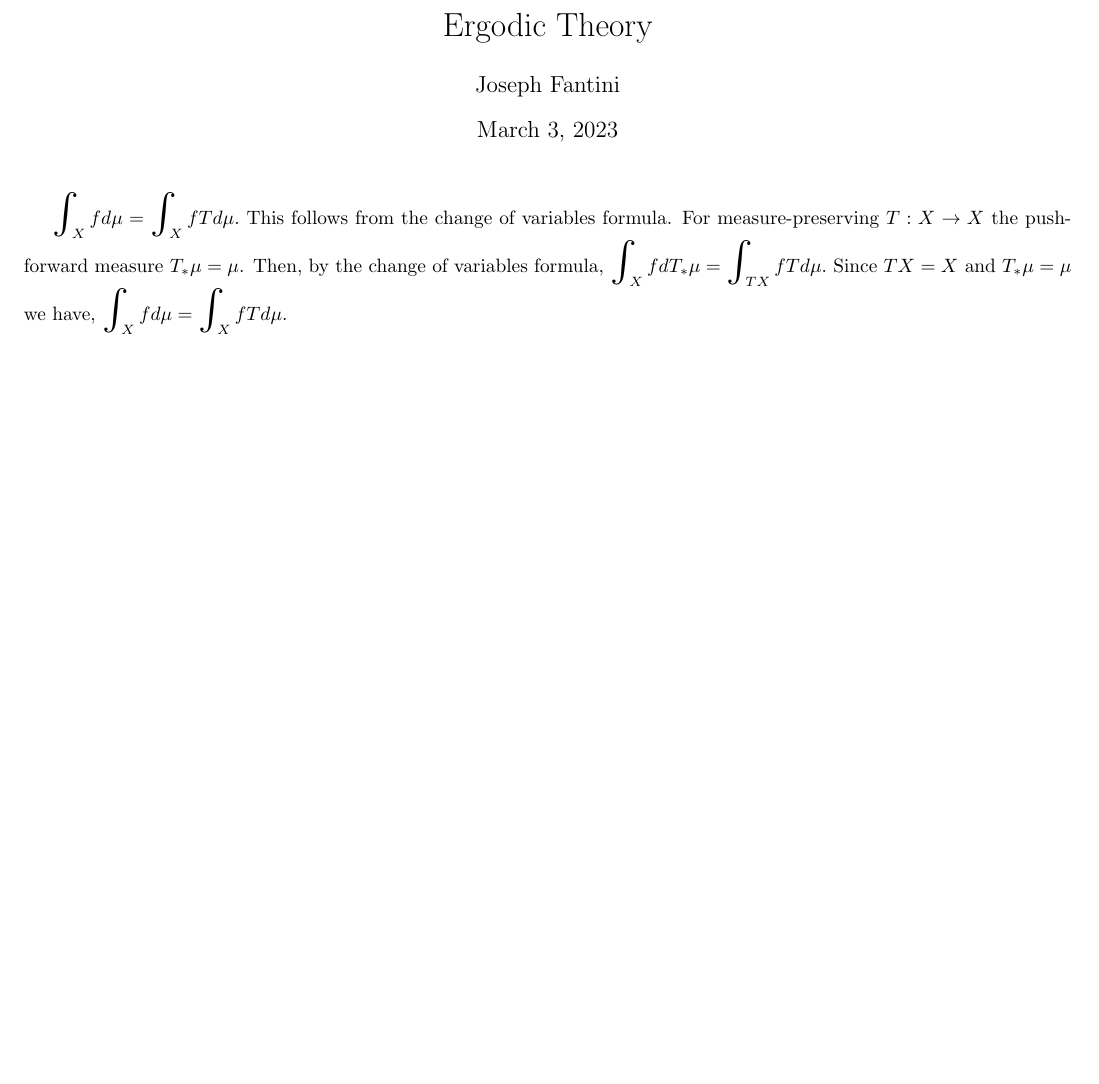
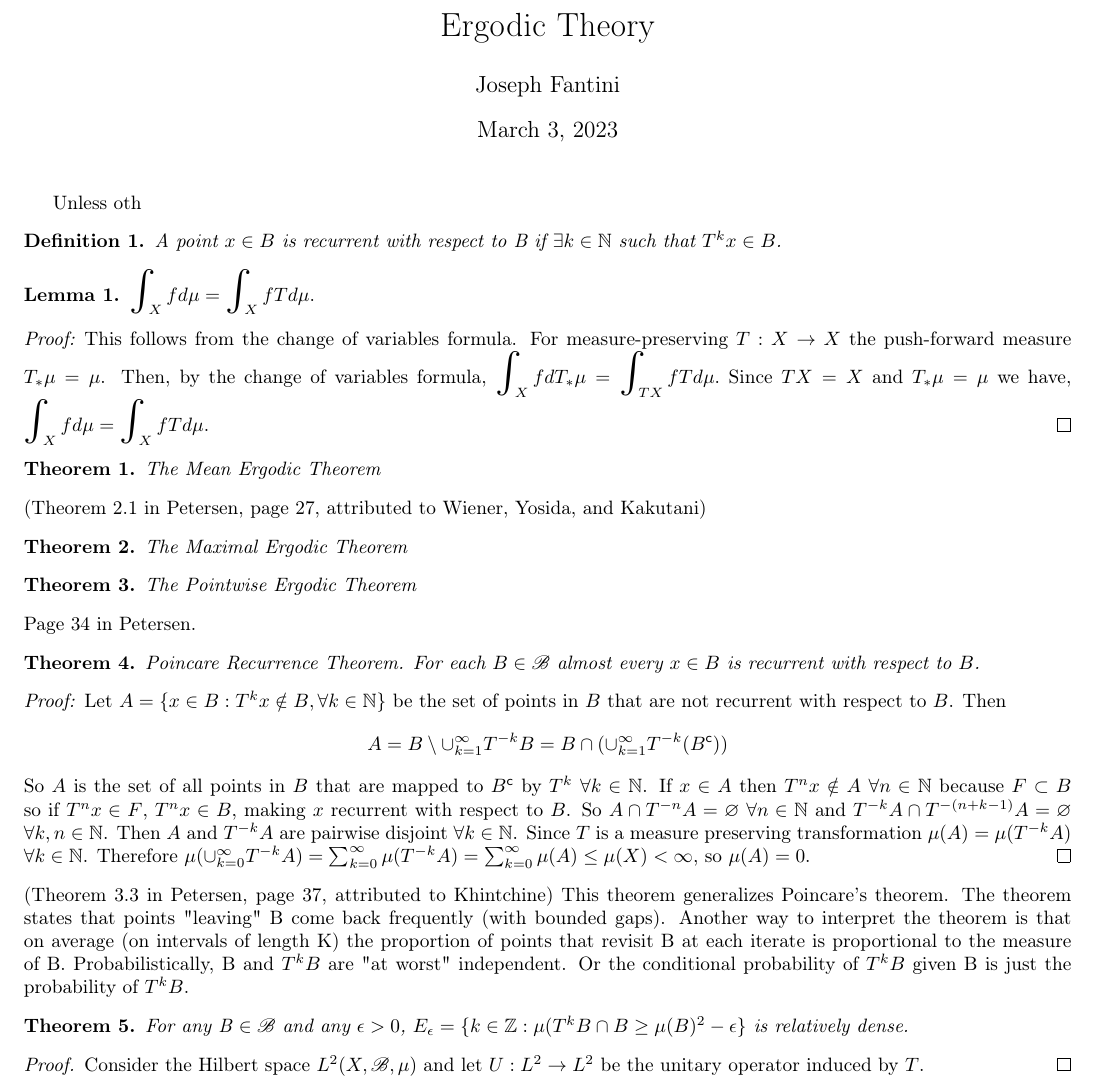
Before and after one commit to joshi427/Ergodic-Theory-Project, a LaTeX thesis (MastersThesis.tex): part of the page, cut so that both start at the same text, the shorter picture padded with empty space. Compiled offline with pdfLaTeX.

Commit message:
First Update
-Added Theorem titles
-Defined Recurrent
-Finished Proof of Poincare thm

```diff
--- a/MastersThesis.tex
+++ b/MastersThesis.tex
@@ -16,11 +22,52 @@
 \begin{document}
 \maketitle
 
+Unless oth
+
+\begin{mydef}
+    A point $x \in B$ is recurrent with respect to B if $\exists k\in \mathbb{N}$ such that $T^kx\in B$.
+\end{mydef}
+
+\begin{lem}
 % Check page 13-14 of Peterson for Proof of Change of variables
 $\bigints_X fd\mu = \bigints_X fTd\mu.$
-This follows from the change of variables formula. For measure-preserving $T: X \rightarrow X$ the push-forward measure $T_*\mu = \mu$. Then, by the change of variables formula,
-$\bigints_X fdT_*\mu = \bigints_{TX} fTd\mu.$ Since $TX = X$ and $T_*\mu = \mu$ we have,
-$\bigints_X fd\mu = \bigints_{X} fTd\mu.$
+\begin{proof}[Proof:]
+    This follows from the change of variables formula. For measure-preserving $T: X \rightarrow X$ the push-forward measure $T_*\mu = \mu$. Then, by the change of variables formula,
+    $\bigints_X fdT_*\mu = \bigints_{TX} fTd\mu.$ Since $TX = X$ and $T_*\mu = \mu$ we have,
+    $\bigints_X fd\mu = \bigints_{X} fTd\mu.$
+\end{proof}
+\end{lem}
 
+\begin{Thm}
+    The Mean Ergodic Theorem
+\end{Thm}
 
+\noindent(Theorem 2.1 in Petersen, page 27, attributed to Wiener, Yosida, and Kakutani)
+\begin{Thm}
+    The Maximal Ergodic Theorem
+\end{Thm}
+
+\begin{Thm}
+    The Pointwise Ergodic Theorem
+\end{Thm}
+
+\noindent Page 34 in Petersen.
+\begin{Thm}
+    Poincare Recurrence Theorem. For each $B\in \mathscr{B}$ almost every $x\in B$ is recurrent with respect to $B$.
+\begin{proof}[Proof:]
+    Let $A = \{x\in B : T^kx \notin B, \forall k \in \mathbb{N}\}$ be the set of points in $B$ that are not recurrent with respect to $B$. Then
+    \begin{equation*}
+        A = B\setminus \cup_{k=1}^\infty T^{-k}B = B\cap(\cup_{k=1}^\infty T^{-k}(B^\mathsf{c}))
+    \end{equation*}
+    So $A$ is the set of all points in $B$ that are mapped to $B^\mathsf{c}$ by $T^k$ $\forall k\in\mathbb{N}$. If $x\in A$ then $T^nx\notin A$ $\forall n\in\mathbb{N}$ because $F \subset B$ so if $T^nx \in F$, $T^nx \in B$, making $x$ recurrent with respect to $B$. So $A\cap T^{-n}A = \varnothing$ $\forall n\in\mathbb{N}$ and $T^{-k}A\cap T^{-(n+k-1)}A = \varnothing$ $\forall k,n \in \mathbb{N}$. Then $A$ and $T^{-k}A$ are pairwise disjoint $\forall k\in\mathbb{N}$. Since $T$ is a measure preserving transformation $\mu(A)=\mu(T^{-k}A)$ $\forall k\in\mathbb{N}$. Therefore $\mu(\cup_{k=0}^\infty T^{-k}A) = \sum_{k=0}^\infty \mu(T^{-k}A) = \sum_{k=0}^\infty\mu(A) \leq \mu(X) < \infty$, so $\mu(A) = 0$.
+\end{proof}
+\end{Thm}
+
+\noindent(Theorem 3.3 in Petersen, page 37, attributed to Khintchine) This theorem generalizes Poincare's theorem. The theorem states that points "leaving" B come back frequently (with bounded gaps). Another way to interpret the theorem is that on average (on intervals of length K) the proportion of points that revisit B at each iterate is proportional to the measure of B. Probabilistically, B and $T^kB$ are "at worst" independent. Or the conditional probability of $T^kB$ given B is just the probability of $T^kB$.
+\begin{Thm}
+For any B $\in \mathscr{B}$ and any $\epsilon > 0$, $E_\epsilon = \{k\in\mathbb{Z}:\mu(T^kB\cap B \geq \mu(B)^2 - \epsilon\}$ is relatively dense.
+\begin{proof}
+Consider the Hilbert space $L^2(X,\mathscr{B},\mu)$ and let $U: L^2 \rightarrow L^2$ be the unitary operator induced by $T$.
+\end{proof}
+\end{Thm}
 \end{document}
```
Also changed, not shown: MastersThesis.tex (6 more changed lines).
